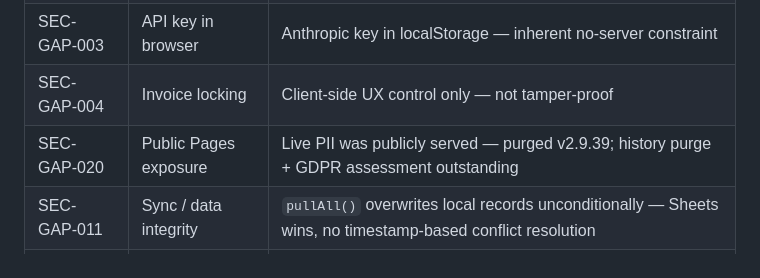
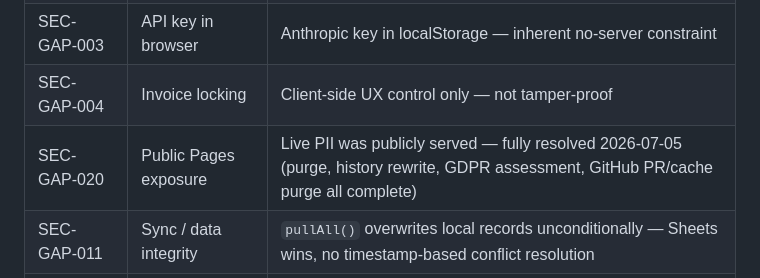
Before and after one commit to stkdcfpm/stackd-ops, a Markdown page: CLAUDE.md, the part around the change. Drawn GitHub-style.

```diff
--- a/CLAUDE.md
+++ b/CLAUDE.md
@@ -125,7 +125,7 @@ See `docs/known-gaps.md` for full entries.
 | SEC-GAP-002 | Sheets sync GDPR | PII transmitted externally; opt-in; accepted until first external client |
 | SEC-GAP-003 | API key in browser | Anthropic key in localStorage — inherent no-server constraint |
 | SEC-GAP-004 | Invoice locking | Client-side UX control only — not tamper-proof |
-| SEC-GAP-020 | Public Pages exposure | Live PII was publicly served — purged v2.9.39; history purge + GDPR assessment outstanding |
+| SEC-GAP-020 | Public Pages exposure | Live PII was publicly served — fully resolved 2026-07-05 (purge, history rewrite, GDPR assessment, GitHub PR/cache purge all complete) |
 | SEC-GAP-011 | Sync / data integrity | `pullAll()` overwrites local records unconditionally — Sheets wins, no timestamp-based conflict resolution |
 | PROC-GAP-001 | Dashboard / accounting | Multi-currency KPI aggregation without FX conversion — Fixed v2.9.15 via `toGBP()` |
 | SDLC-GAP-003 | Staging / preview | No same-origin PR preview environment — Netlify blocked by localStorage origin isolation; gh-pages path preview deferred post-pilot |
```
Also changed, not shown: docs/known-gaps.md (+7 -7 lines).
